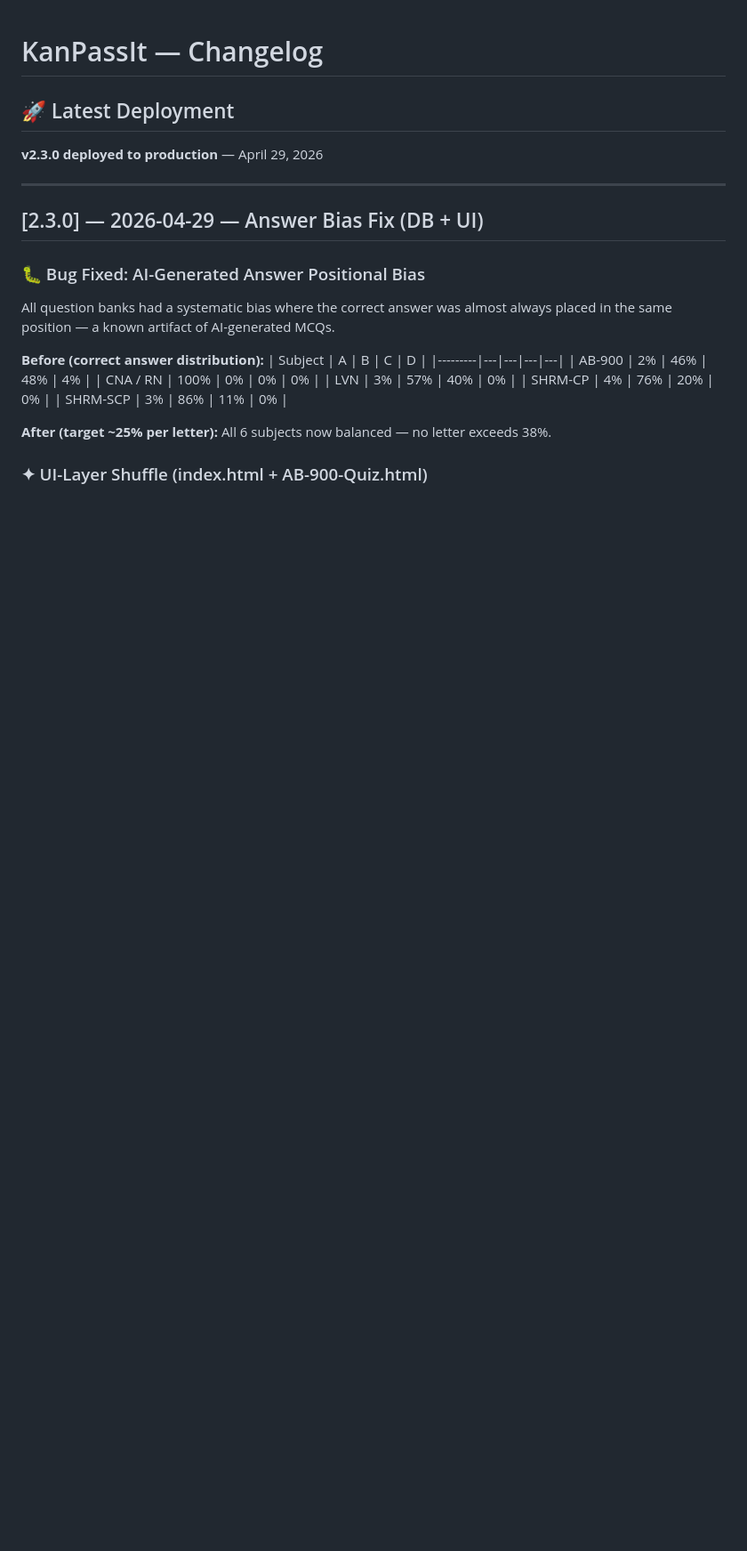
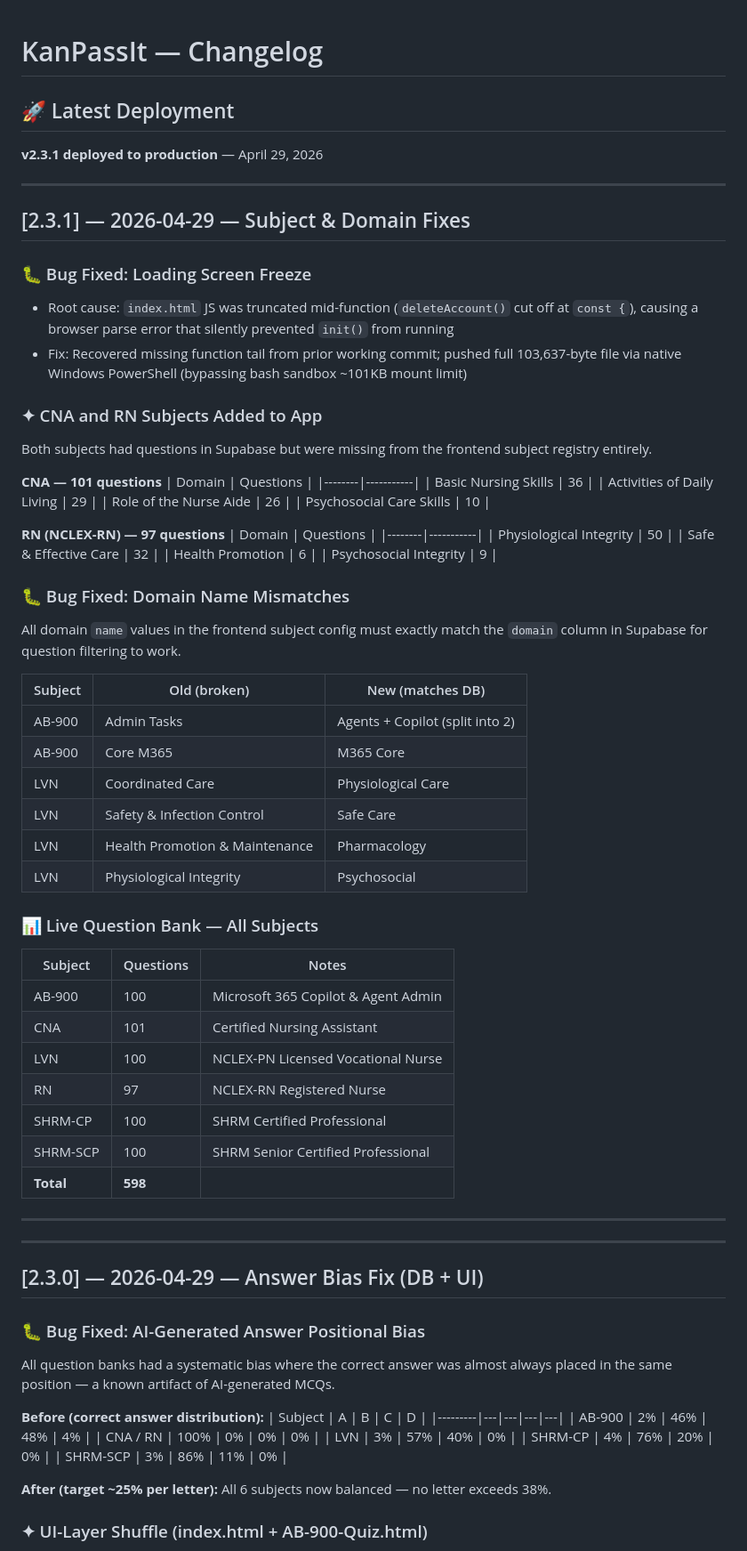
Before and after one commit to kanpassit/yehey, a Markdown page: CHANGELOG.md, the part around one of its changes. Shown at 89% size. Drawn GitHub-style; blank space fills up the shorter version.

Commit message:
docs: update CHANGELOG.md for v2.3.1

```diff
--- a/CHANGELOG.md
+++ b/CHANGELOG.md
@@ -1,7 +1,59 @@
 # KanPassIt — Changelog
 
 ## 🚀 Latest Deployment
-**v2.3.0 deployed to production** — April 29, 2026
+**v2.3.1 deployed to production** — April 29, 2026
+
+---
+
+## [2.3.1] — 2026-04-29 — Subject & Domain Fixes
+
+### 🐛 Bug Fixed: Loading Screen Freeze
+- Root cause: `index.html` JS was truncated mid-function (`deleteAccount()` cut off at `const {`), causing a browser parse error that silently prevented `init()` from running
+- Fix: Recovered missing function tail from prior working commit; pushed full 103,637-byte file via native Windows PowerShell (bypassing bash sandbox ~101KB mount limit)
+
+### ✦ CNA and RN Subjects Added to App
+Both subjects had questions in Supabase but were missing from the frontend subject registry entirely.
+
+**CNA — 101 questions**
+| Domain | Questions |
+|--------|-----------|
+| Basic Nursing Skills | 36 |
+| Activities of Daily Living | 29 |
+| Role of the Nurse Aide | 26 |
+| Psychosocial Care Skills | 10 |
+
+**RN (NCLEX-RN) — 97 questions**
+| Domain | Questions |
+|--------|-----------|
+| Physiological Integrity | 50 |
+| Safe & Effective Care | 32 |
+| Health Promotion | 6 |
+| Psychosocial Integrity | 9 |
+
+### 🐛 Bug Fixed: Domain Name Mismatches
+All domain `name` values in the frontend subject config must exactly match the `domain` column in Supabase for question filtering to work.
+
+| Subject | Old (broken) | New (matches DB) |
+|---------|-------------|-----------------|
+| AB-900 | Admin Tasks | Agents + Copilot (split into 2) |
+| AB-900 | Core M365 | M365 Core |
+| LVN | Coordinated Care | Physiological Care |
+| LVN | Safety & Infection Control | Safe Care |
+| LVN | Health Promotion & Maintenance | Pharmacology |
+| LVN | Physiological Integrity | Psychosocial |
+
+### 📊 Live Question Bank — All Subjects
+| Subject | Questions | Notes |
+|---------|-----------|-------|
+| AB-900 | 100 | Microsoft 365 Copilot & Agent Admin |
+| CNA | 101 | Certified Nursing Assistant |
+| LVN | 100 | NCLEX-PN Licensed Vocational Nurse |
+| RN | 97 | NCLEX-RN Registered Nurse |
+| SHRM-CP | 100 | SHRM Certified Professional |
+| SHRM-SCP | 100 | SHRM Senior Certified Professional |
+| **Total** | **598** | |
+
+---
 
 ---
 
```
Also changed, not shown: other parts of CHANGELOG.md (+1 -37 lines).
